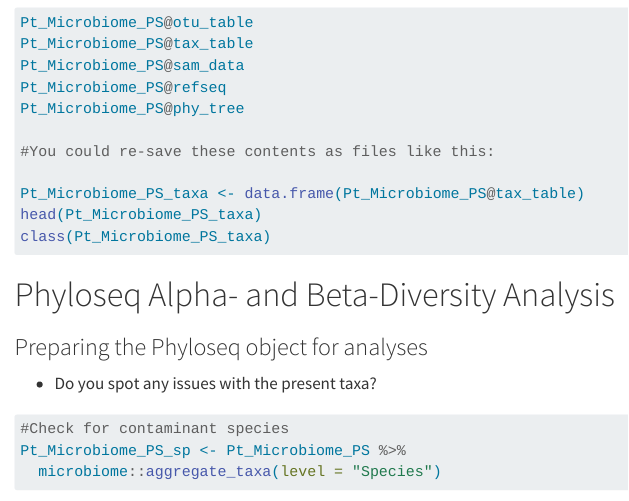
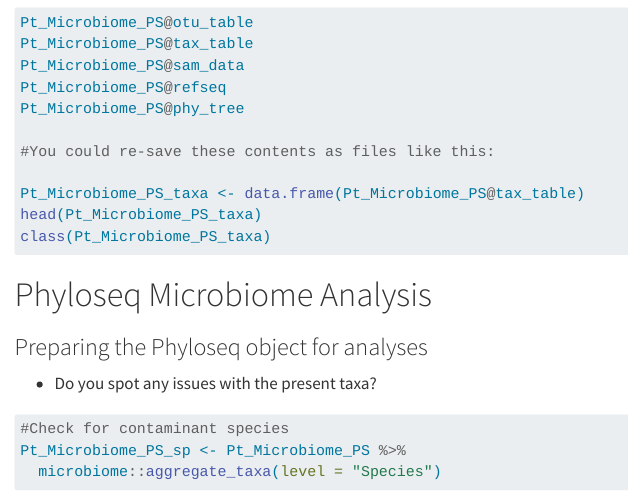
Before and after one commit to ksmicrobe/Phyloseq-Tutorial-Files, a Quarto document (Phyloseq_Tutorial.qmd): the page in a window 1100 px wide, from 2320 px down. Rendered offline with R 4.5, knitr and Pandoc in place of Quarto, with nearby package versions; some code elsewhere in the file could not run offline; menus at the side of the page are left out; long lines of code are wrapped.

Commit message:
Rename section for microbiome analysis clarity

````diff
--- a/Phyloseq_Tutorial.qmd
+++ b/Phyloseq_Tutorial.qmd
@@ -159,7 +159,7 @@ head(Pt_Microbiome_PS_taxa)
 class(Pt_Microbiome_PS_taxa)
 ```
 
-# Phyloseq Alpha- and Beta-Diversity Analysis
+# Phyloseq Microbiome Analysis
 
 ### Preparing the Phyloseq object for analyses
 
````
